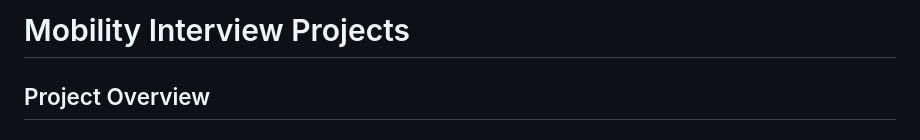
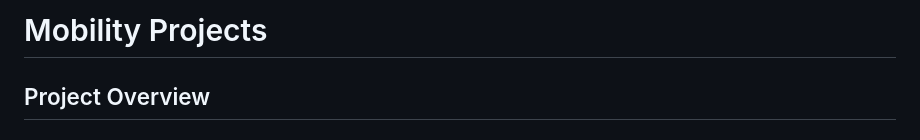
Before and after one commit to sametozalp/mobility_interview, a Markdown page: README.md, the part around the change. GitHub-like rendering.

```diff
--- a/README.md
+++ b/README.md
@@ -1,4 +1,4 @@
-# Mobility Interview Projects
+# Mobility Projects
 
 
 ## Project Overview
```
